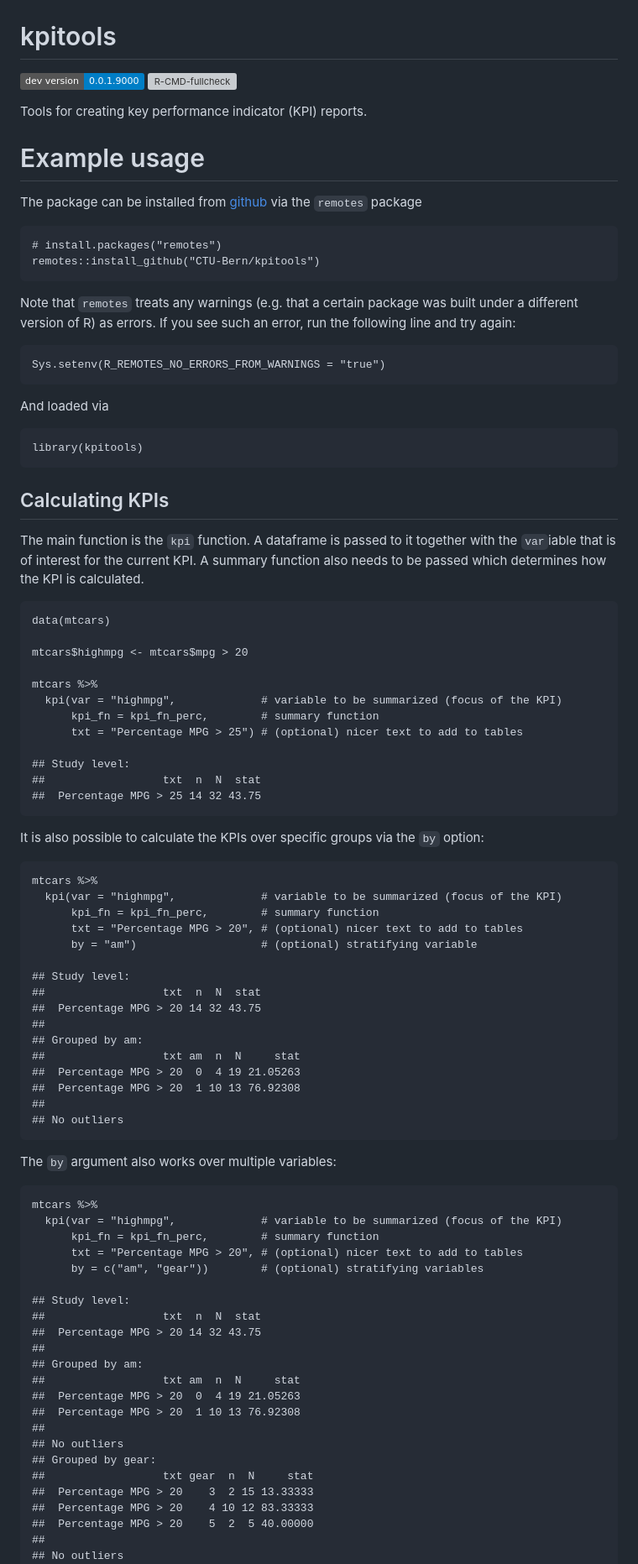
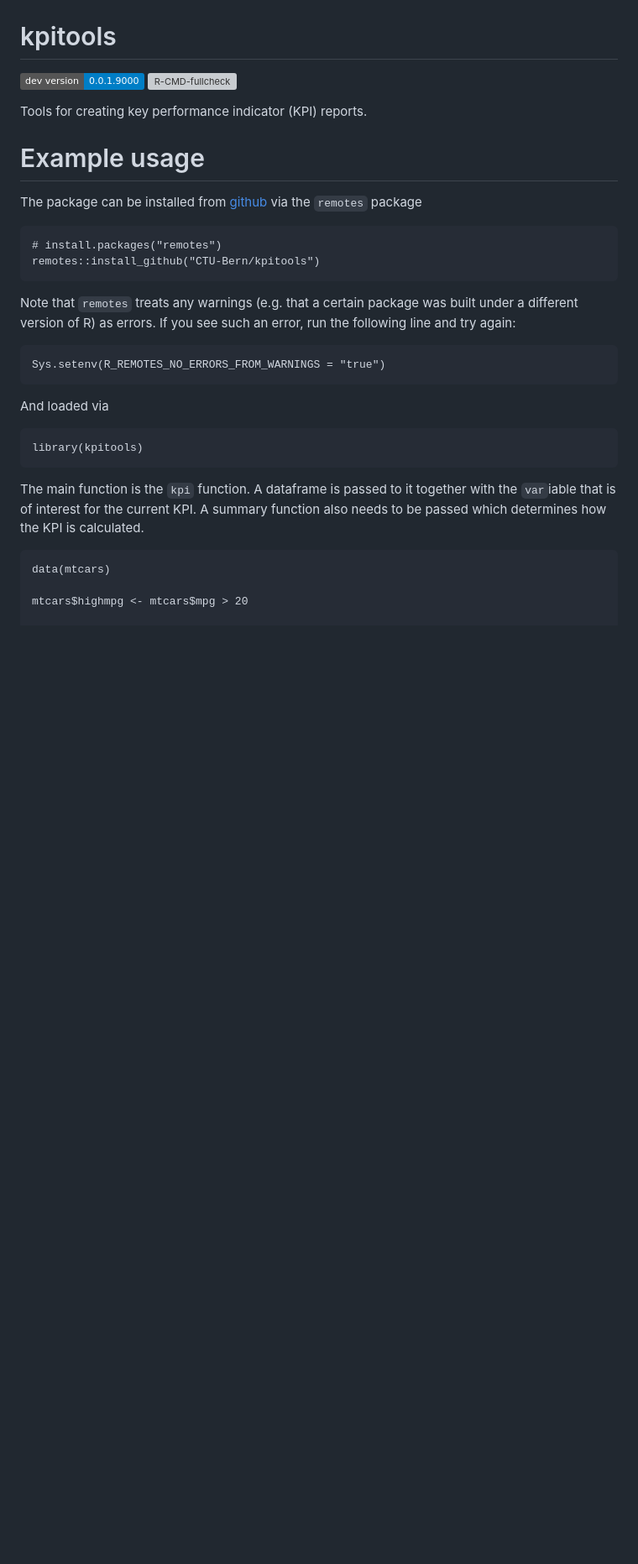
Before and after one commit to CTU-Bern/kpitools, a Markdown page: README.md, the part around the change printed below. Shown: that part at 84% size. Rendered like a GitHub page; badges without logos; blank space fills up the shorter version; grey boxes are pictures that could not be loaded.

```diff
--- a/README.md
+++ b/README.md
@@ -27,9 +27,6 @@ And loaded via
 
     library(kpitools)
 
-Calculating KPIs
-----------------
-
 The main function is the `kpi` function. A dataframe is passed to it
 together with the `var`iable that is of interest for the current KPI. A
 summary function also needs to be passed which determines how the KPI is
@@ -39,58 +36,3 @@ calculated.
 
     mtcars$highmpg <- mtcars$mpg > 20
 
-    mtcars %>%
-      kpi(var = "highmpg",             # variable to be summarized (focus of the KPI)
-          kpi_fn = kpi_fn_perc,        # summary function
-          txt = "Percentage MPG > 25") # (optional) nicer text to add to tables
-
-    ## Study level:
-    ##                  txt  n  N  stat
-    ##  Percentage MPG > 25 14 32 43.75
-
-It is also possible to calculate the KPIs over specific groups via the
-`by` option:
-
-    mtcars %>%
-      kpi(var = "highmpg",             # variable to be summarized (focus of the KPI)
-          kpi_fn = kpi_fn_perc,        # summary function
-          txt = "Percentage MPG > 20", # (optional) nicer text to add to tables
-          by = "am")                   # (optional) stratifying variable
-
-    ## Study level:
-    ##                  txt  n  N  stat
-    ##  Percentage MPG > 20 14 32 43.75
-    ##
-    ## Grouped by am:
-    ##                  txt am  n  N     stat
-    ##  Percentage MPG > 20  0  4 19 21.05263
-    ##  Percentage MPG > 20  1 10 13 76.92308
-    ##
-    ## No outliers
-
-The `by` argument also works over multiple variables:
-
-    mtcars %>%
-      kpi(var = "highmpg",             # variable to be summarized (focus of the KPI)
-          kpi_fn = kpi_fn_perc,        # summary function
-          txt = "Percentage MPG > 20", # (optional) nicer text to add to tables
-          by = c("am", "gear"))        # (optional) stratifying variables
-
-    ## Study level:
-    ##                  txt  n  N  stat
-    ##  Percentage MPG > 20 14 32 43.75
-    ##
-    ## Grouped by am:
-    ##                  txt am  n  N     stat
-    ##  Percentage MPG > 20  0  4 19 21.05263
-    ##  Percentage MPG > 20  1 10 13 76.92308
-    ##
-    ## No outliers
-    ## Grouped by gear:
-    ##                  txt gear  n  N     stat
-    ##  Percentage MPG > 20    3  2 15 13.33333
-    ##  Percentage MPG > 20    4 10 12 83.33333
-    ##  Percentage MPG > 20    5  2  5 40.00000
-    ##
-    ## No outliers
-
```
Also changed, not shown: other parts of README.md (+13 -64 lines), man/figures/README-unnamed-chunk-4-1.png (added).
